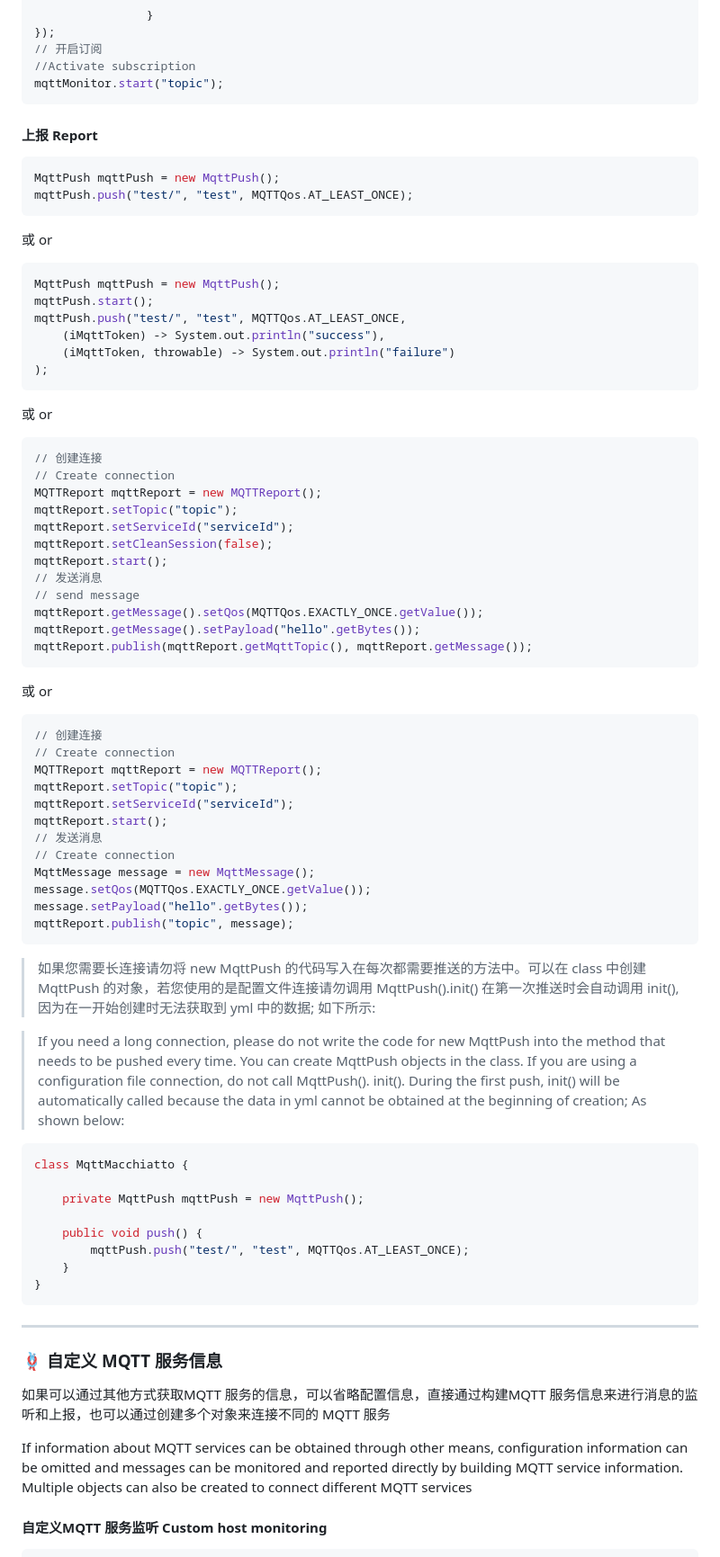
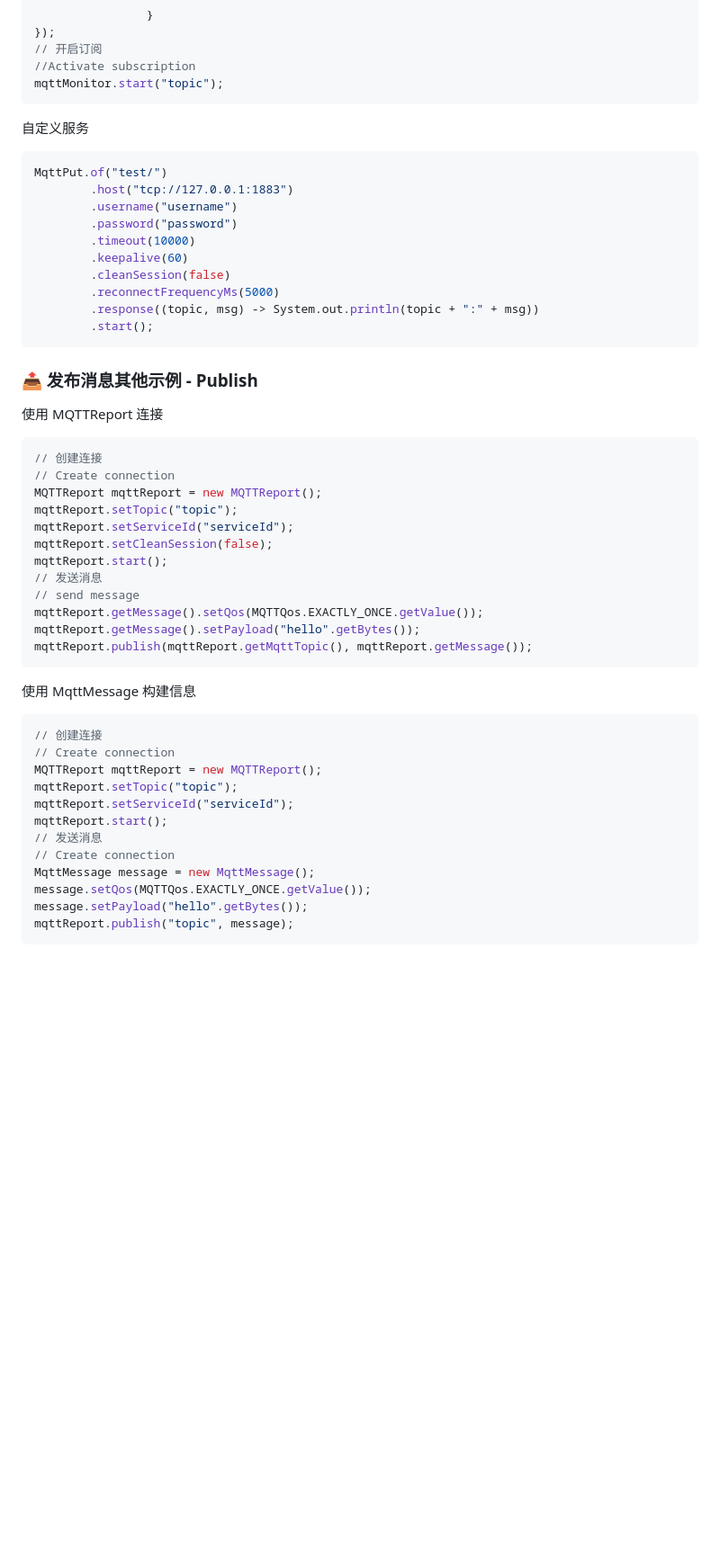
Before and after one commit to rururunu/MQTT-Macchiatto, a Markdown page: README.md, the part around the change printed below. Shown: that part at 90% size. Rendered like a GitHub page; blank space fills up the shorter version.

````diff
--- a/README.md
+++ b/README.md
@@ -95,25 +133,22 @@ mqttMonitor.setMqttCallback(new MqttCallback() {
 //Activate subscription
 mqttMonitor.start("topic");
 ```
-
-#### 上报 Report
-
-```java
-MqttPush mqttPush = new MqttPush();
-mqttPush.push("test/", "test", MQTTQos.AT_LEAST_ONCE);
-```
-或 or
-```java
-MqttPush mqttPush = new MqttPush();
-mqttPush.start();
-mqttPush.push("test/", "test", MQTTQos.AT_LEAST_ONCE,
-	(iMqttToken) -> System.out.println("success"),
-	(iMqttToken, throwable) -> System.out.println("failure")
-);
+自定义服务
+``` java
+MqttPut.of("test/")
+        .host("tcp://127.0.0.1:1883")
+        .username("username")
+        .password("password")
+        .timeout(10000)
+        .keepalive(60)
+        .cleanSession(false)
+        .reconnectFrequencyMs(5000)
+        .response((topic, msg) -> System.out.println(topic + ":" + msg))
+        .start();
 ```
 
-或 or
-
+### 📤 发布消息其他示例 - Publish
+使用 MQTTReport 连接
 ```java
 // 创建连接
 // Create connection
@@ -128,9 +163,7 @@ mqttReport.getMessage().setQos(MQTTQos.EXACTLY_ONCE.getValue());
 mqttReport.getMessage().setPayload("hello".getBytes());
 mqttReport.publish(mqttReport.getMqttTopic(), mqttReport.getMessage());
 ```
-
-或 or
-
+使用 MqttMessage 构建信息
 ```java
 // 创建连接
 // Create connection
@@ -145,35 +178,3 @@ message.setQos(MQTTQos.EXACTLY_ONCE.getValue());
 message.setPayload("hello".getBytes());
 mqttReport.publish("topic", message);
 ```
-
-> 如果您需要长连接请勿将 new MqttPush 的代码写入在每次都需要推送的方法中。可以在 class 中创建 MqttPush 的对象，若您使用的是配置文件连接请勿调用 MqttPush().init() 在第一次推送时会自动调用 init(), 因为在一开始创建时无法获取到 yml 中的数据; 如下所示:
-
-
->  If you need a long connection, please do not write the code for new MqttPush into the method that needs to be pushed every time. You can create MqttPush objects in the class. If you are using a configuration file connection, do not call MqttPush(). init(). During the first push, init() will be automatically called because the data in yml cannot be obtained at the beginning of creation; As shown below:
-
-
-```java
-class MqttMacchiatto {
-
-	private MqttPush mqttPush = new MqttPush();
-
-	public void push() {
-		mqttPush.push("test/", "test", MQTTQos.AT_LEAST_ONCE);
-	}
-}
-```
-
-----
-
-### 🪢 自定义 MQTT 服务信息
-
-
-
-如果可以通过其他方式获取MQTT 服务的信息，可以省略配置信息，直接通过构建MQTT 服务信息来进行消息的监听和上报，也可以通过创建多个对象来连接不同的 MQTT 服务
-
-
-
-If information about MQTT services can be obtained through other means, configuration information can be omitted and messages can be monitored and reported directly by building MQTT service information. Multiple objects can also be created to connect different MQTT services
-
-#### 自定义MQTT 服务监听 Custom host monitoring
-
````
Also changed, not shown: other parts of README.md (+95 -45 lines).
